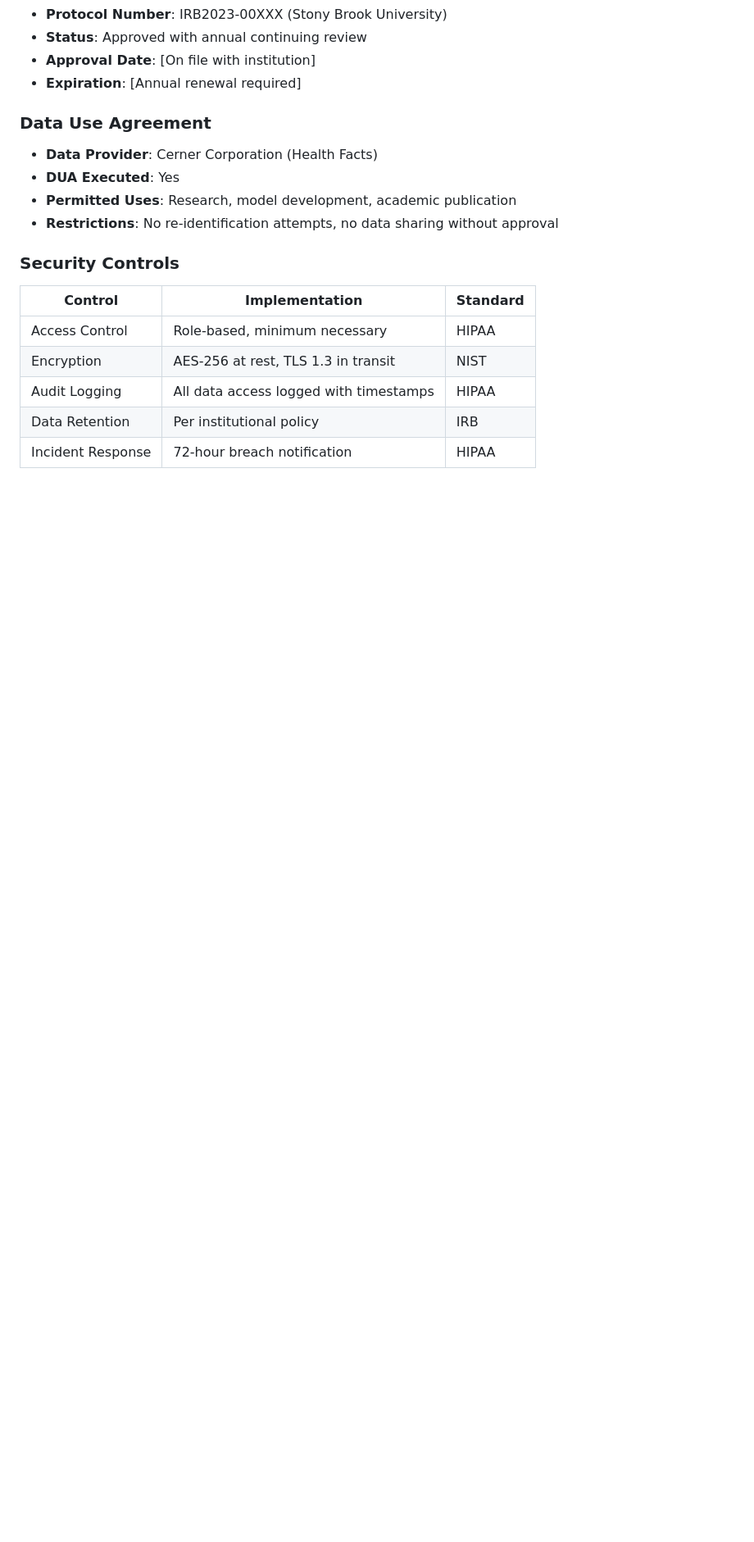
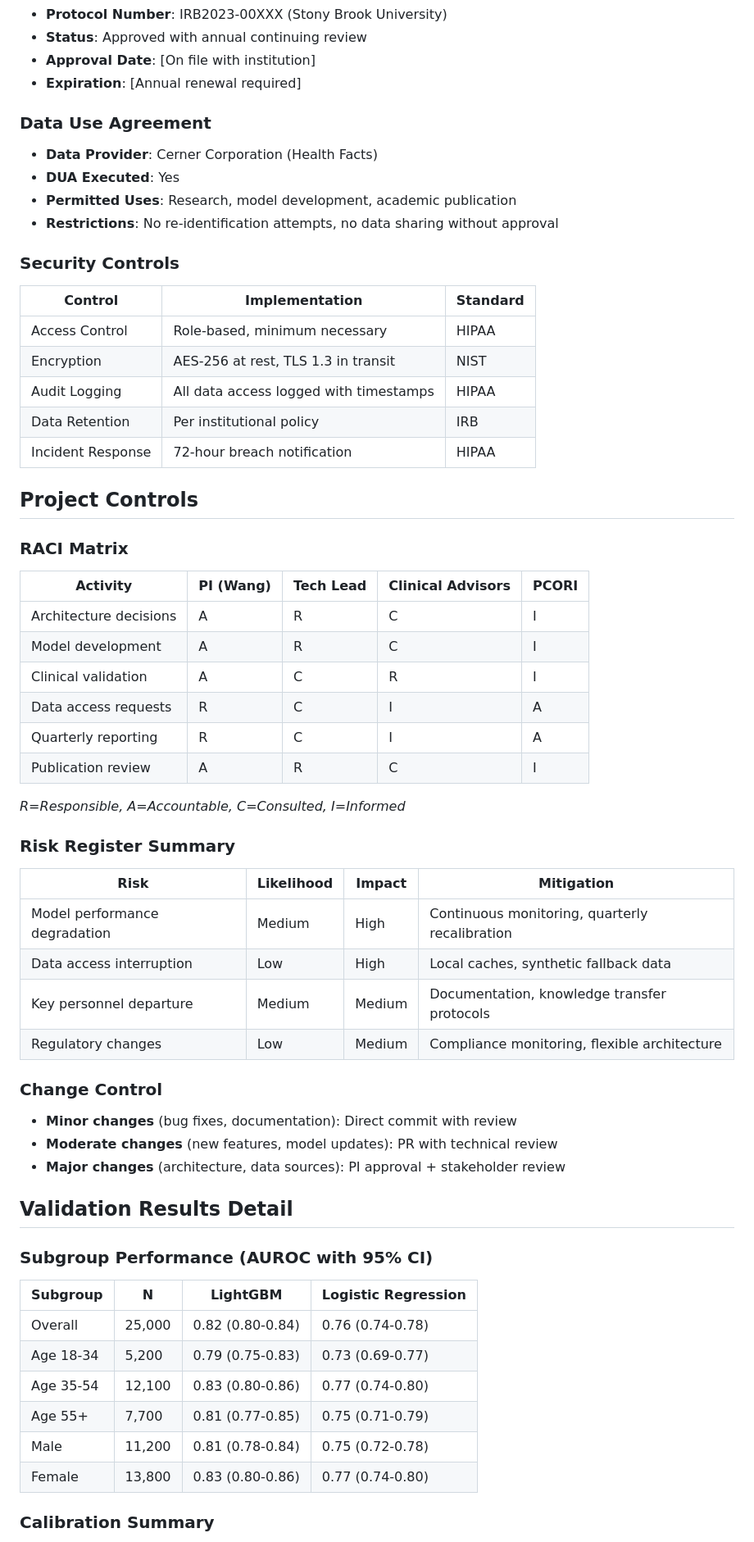
Before and after one commit to StonyBrookDB/PCORI, a Markdown page: README.md, the part around one of its changes. Shown at 82% size. Drawn GitHub-style; blank space fills up the shorter version.

```diff
--- a/README.md
+++ b/README.md
@@ -387,3 +387,49 @@ Evaluated on held-out test set (20% of data):
 | Audit Logging | All data access logged with timestamps | HIPAA |
 | Data Retention | Per institutional policy | IRB |
 | Incident Response | 72-hour breach notification | HIPAA |
+
+## Project Controls
+
+### RACI Matrix
+
+| Activity | PI (Wang) | Tech Lead | Clinical Advisors | PCORI |
+|----------|-----------|-----------|-------------------|-------|
+| Architecture decisions | A | R | C | I |
+| Model development | A | R | C | I |
+| Clinical validation | A | C | R | I |
+| Data access requests | R | C | I | A |
+| Quarterly reporting | R | C | I | A |
+| Publication review | A | R | C | I |
+
+*R=Responsible, A=Accountable, C=Consulted, I=Informed*
+
+### Risk Register Summary
+
+| Risk | Likelihood | Impact | Mitigation |
+|------|------------|--------|------------|
+| Model performance degradation | Medium | High | Continuous monitoring, quarterly recalibration |
+| Data access interruption | Low | High | Local caches, synthetic fallback data |
+| Key personnel departure | Medium | Medium | Documentation, knowledge transfer protocols |
+| Regulatory changes | Low | Medium | Compliance monitoring, flexible architecture |
+
+### Change Control
+
+- **Minor changes** (bug fixes, documentation): Direct commit with review
+- **Moderate changes** (new features, model updates): PR with technical review
+- **Major changes** (architecture, data sources): PI approval + stakeholder review
+
+## Validation Results Detail
+
+### Subgroup Performance (AUROC with 95% CI)
+
+| Subgroup | N | LightGBM | Logistic Regression |
+|----------|---|----------|---------------------|
+| Overall | 25,000 | 0.82 (0.80-0.84) | 0.76 (0.74-0.78) |
+| Age 18-34 | 5,200 | 0.79 (0.75-0.83) | 0.73 (0.69-0.77) |
+| Age 35-54 | 12,100 | 0.83 (0.80-0.86) | 0.77 (0.74-0.80) |
+| Age 55+ | 7,700 | 0.81 (0.77-0.85) | 0.75 (0.71-0.79) |
+| Male | 11,200 | 0.81 (0.78-0.84) | 0.75 (0.72-0.78) |
+| Female | 13,800 | 0.83 (0.80-0.86) | 0.77 (0.74-0.80) |
+
+### Calibration Summary
+
```
Also changed, not shown: other parts of README.md (+110 -0 lines), docs/validation/README.md (added, +15 -0 lines).
